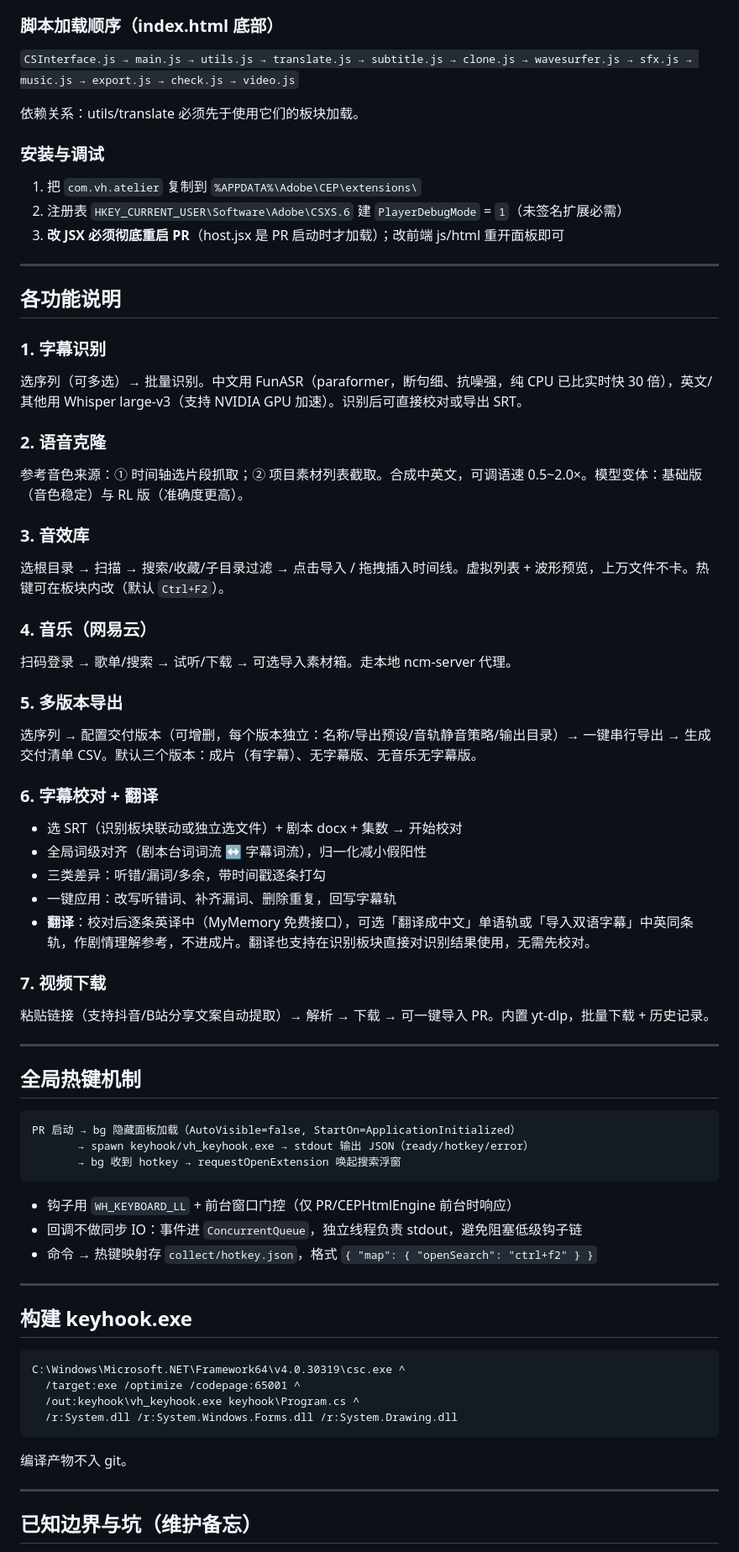
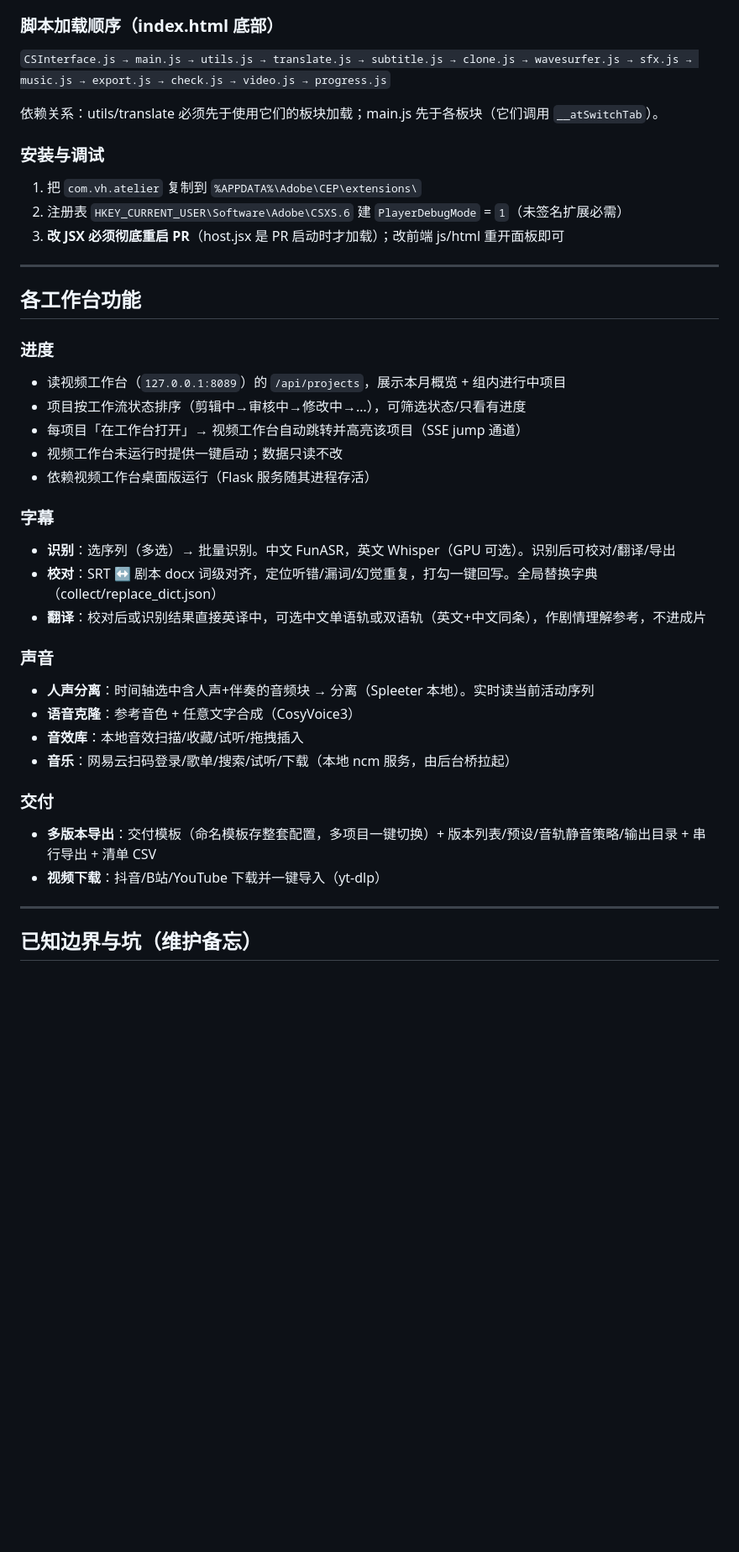
Before and after one commit to vhdaqd0410/vh-Atelier, a Markdown page: README.md, the part around one of its changes. Shown at 84% size. Drawn GitHub-style; blank space fills up the shorter version.

````diff
--- a/README.md
+++ b/README.md
@@ -76,9 +73,9 @@ com.vh.atelier/
 
 ### 脚本加载顺序（index.html 底部）
 
-`CSInterface.js → main.js → utils.js → translate.js → subtitle.js → clone.js → wavesurfer.js → sfx.js → music.js → export.js → check.js → video.js`
+`CSInterface.js → main.js → utils.js → translate.js → subtitle.js → clone.js → wavesurfer.js → sfx.js → music.js → export.js → check.js → video.js → progress.js`
 
-依赖关系：utils/translate 必须先于使用它们的板块加载。
+依赖关系：utils/translate 必须先于使用它们的板块加载；main.js 先于各板块（它们调用 `__atSwitchTab`）。
 
 ### 安装与调试
 
@@ -88,66 +85,33 @@ com.vh.atelier/
 
 ---
 
-## 各功能说明
+## 各工作台功能
 
-### 1. 字幕识别
+### 进度
 
-选序列（可多选）→ 批量识别。中文用 FunASR（paraformer，断句细、抗噪强，纯 CPU 已比实时快 30 倍），英文/其他用 Whisper large-v3（支持 NVIDIA GPU 加速）。识别后可直接校对或导出 SRT。
+- 读视频工作台（`127.0.0.1:8089`）的 `/api/projects`，展示本月概览 + 组内进行中项目
+- 项目按工作流状态排序（剪辑中→审核中→修改中→…），可筛选状态/只看有进度
+- 每项目「在工作台打开」→ 视频工作台自动跳转并高亮该项目（SSE jump 通道）
+- 视频工作台未运行时提供一键启动；数据只读不改
+- 依赖视频工作台桌面版运行（Flask 服务随其进程存活）
 
-### 2. 语音克隆
+### 字幕
 
-参考音色来源：① 时间轴选片段抓取；② 项目素材列表截取。合成中英文，可调语速 0.5~2.0×。模型变体：基础版（音色稳定）与 RL 版（准确度更高）。
+- **识别**：选序列（多选）→ 批量识别。中文 FunASR，英文 Whisper（GPU 可选）。识别后可校对/翻译/导出
+- **校对**：SRT ↔ 剧本 docx 词级对齐，定位听错/漏词/幻觉重复，打勾一键回写。全局替换字典（collect/replace_dict.json）
+- **翻译**：校对后或识别结果直接英译中，可选中文单语轨或双语轨（英文+中文同条），作剧情理解参考，不进成片
 
-### 3. 音效库
+### 声音
 
-选根目录 → 扫描 → 搜索/收藏/子目录过滤 → 点击导入 / 拖拽插入时间线。虚拟列表 + 波形预览，上万文件不卡。热键可在板块内改（默认 `Ctrl+F2`）。
+- **人声分离**：时间轴选中含人声+伴奏的音频块 → 分离（Spleeter 本地）。实时读当前活动序列
+- **语音克隆**：参考音色 + 任意文字合成（CosyVoice3）
+- **音效库**：本地音效扫描/收藏/试听/拖拽插入
+- **音乐**：网易云扫码登录/歌单/搜索/试听/下载（本地 ncm 服务，由后台桥拉起）
 
-### 4. 音乐（网易云）
+### 交付
 
-扫码登录 → 歌单/搜索 → 试听/下载 → 可选导入素材箱。走本地 ncm-server 代理。
-
-### 5. 多版本导出
-
-选序列 → 配置交付版本（可增删，每个版本独立：名称/导出预设/音轨静音策略/输出目录）→ 一键串行导出 → 生成交付清单 CSV。默认三个版本：成片（有字幕）、无字幕版、无音乐无字幕版。
-
-### 6. 字幕校对 + 翻译
-
-- 选 SRT（识别板块联动或独立选文件）+ 剧本 docx + 集数 → 开始校对
-- 全局词级对齐（剧本台词词流 ↔ 字幕词流），归一化减小假阳性
-- 三类差异：听错/漏词/多余，带时间戳逐条打勾
-- 一键应用：改写听错词、补齐漏词、删除重复，回写字幕轨
-- **翻译**：校对后逐条英译中（MyMemory 免费接口），可选「翻译成中文」单语轨或「导入双语字幕」中英同条轨，作剧情理解参考，不进成片。翻译也支持在识别板块直接对识别结果使用，无需先校对。
-
-### 7. 视频下载
-
-粘贴链接（支持抖音/B站分享文案自动提取）→ 解析 → 下载 → 可一键导入 PR。内置 yt-dlp，批量下载 + 历史记录。
-
----
-
-## 全局热键机制
-
-```
-PR 启动 → bg 隐藏面板加载（AutoVisible=false, StartOn=ApplicationInitialized）
-       → spawn keyhook/vh_keyhook.exe → stdout 输出 JSON（ready/hotkey/error）
-       → bg 收到 hotkey → requestOpenExtension 唤起搜索浮窗
-```
-
-- 钩子用 `WH_KEYBOARD_LL` + 前台窗口门控（仅 PR/CEPHtmlEngine 前台时响应）
-- 回调不做同步 IO：事件进 `ConcurrentQueue`，独立线程负责 stdout，避免阻塞低级钩子链
-- 命令 → 热键映射存 `collect/hotkey.json`，格式 `{ "map": { "openSearch": "ctrl+f2" } }`
-
----
-
-## 构建 keyhook.exe
-
-```
-C:\Windows\Microsoft.NET\Framework64\v4.0.30319\csc.exe ^
-  /target:exe /optimize /codepage:65001 ^
-  /out:keyhook\vh_keyhook.exe keyhook\Program.cs ^
-  /r:System.dll /r:System.Windows.Forms.dll /r:System.Drawing.dll
-```
-
-编译产物不入 git。
+- **多版本导出**：交付模板（命名模板存整套配置，多项目一键切换）+ 版本列表/预设/音轨静音策略/输出目录 + 串行导出 + 清单 CSV
+- **视频下载**：抖音/B站/YouTube 下载并一键导入（yt-dlp）
 
 ---
 
````
Also changed, not shown: other parts of README.md (+43 -44 lines).
